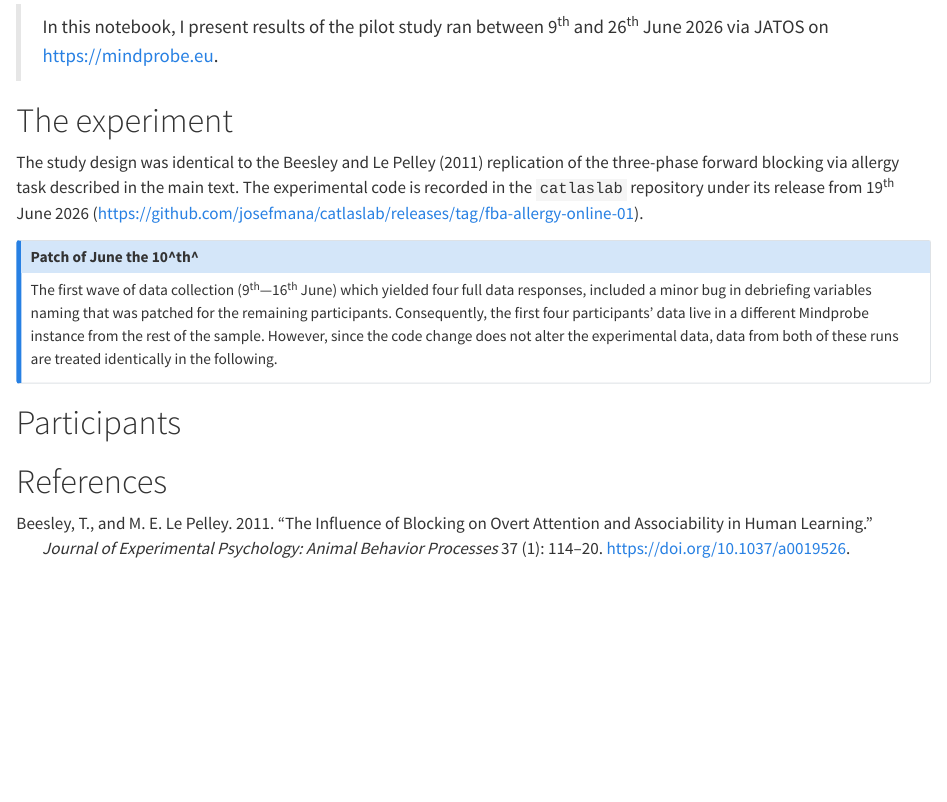
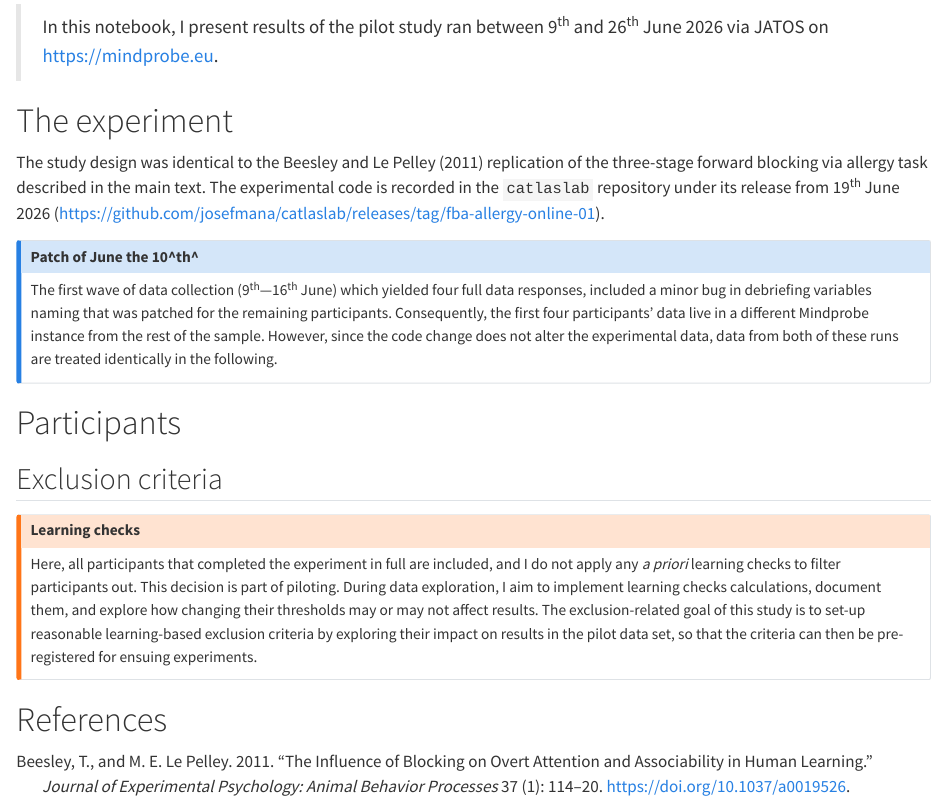
Before and after one commit to josefmana/CATLAS, a Quarto document (manuscripts/forward-blocking-attention-01/notebooks/02-feasibility-study.qmd): the page in a window 1100 px wide, from 170 px down. Rendered offline with R 4.5, knitr and Pandoc in place of Quarto, with nearby package versions.

```diff
--- a/manuscripts/forward-blocking-attention-01/_quarto.yml
+++ b/manuscripts/forward-blocking-attention-01/_quarto.yml
@@ -4,13 +4,13 @@
 manuscript:
   article: index.qmd
   notebooks:
-    - notebook: notebooks/estimands-estimates.qmd
+    - notebook: notebooks/01-estimands-estimates.qmd
       title: "1 · Dependent Variables"
-    - notebook: notebooks/feasibility-study.qmd
+    - notebook: notebooks/02-feasibility-study.qmd
       title: "2 · Feasibility Study"
-    - notebook: notebooks/replication-online-power.qmd
+    - notebook: notebooks/03-replication-online-power.qmd
       title: "3 · Experiment 1: Power Analysis"
-    - notebook: notebooks/replication-online-prereg.qmd
+    - notebook: notebooks/04-replication-online-prereg.qmd
       title: "4 · Experiment 1: Pre-registration"
 
 format:
--- a/manuscripts/forward-blocking-attention-01/notebooks/feasibility-study.qmd
+++ b/manuscripts/forward-blocking-attention-01/notebooks/02-feasibility-study.qmd
@@ -24,10 +24,10 @@
 
 # The experiment
 
-The study design was identical to the @beesley2011 replication of the three-phase
-forward blocking via allergy task described in the main text. The experimental
-code is recorded in the `catlaslab` repository under its release from 19^th^
-June 2026
+The study design was identical to the @beesley2011 replication of the
+three-stage forward blocking via allergy task described in the main text. The
+experimental code is recorded in the `catlaslab` repository under its release
+from 19^th^ June 2026
 (<https://github.com/josefmana/catlaslab/releases/tag/fba-allergy-online-01>).
 
 ::: {.callout-note title="Patch of June the 10^th^"}
@@ -41,4 +41,17 @@
 
 # Participants
 
+## Exclusion criteria
+
+::: {.callout-warning title="Learning checks"}
+Here, all participants that completed the experiment in full are included, and
+I do not apply any *a priori* learning checks to filter participants out. This
+decision is part of piloting. During data exploration, I aim to implement
+learning checks calculations, document them, and explore how changing their
+thresholds may or may not affect results. The exclusion-related goal of this
+study is to set-up reasonable learning-based exclusion criteria by exploring
+their impact on results in the pilot data set, so that the criteria can then be
+pre-registered for ensuing experiments.
+:::
+
 # References
```
Also changed, not shown: manuscripts/forward-blocking-attention-01/notebooks/01-estimands-estimates.qmd (renamed from manuscripts/forward-blocking-attention-01/notebooks/estimands-estimates.qmd), manuscripts/forward-blocking-attention-01/notebooks/03-replication-online-power.qmd (renamed from manuscripts/forward-blocking-attention-01/notebooks/replication-online-power.qmd), manuscripts/forward-blocking-attention-01/notebooks/04-replication-online-prereg.qmd (renamed from manuscripts/forward-blocking-attention-01/notebooks/replication-online-prereg.qmd).
